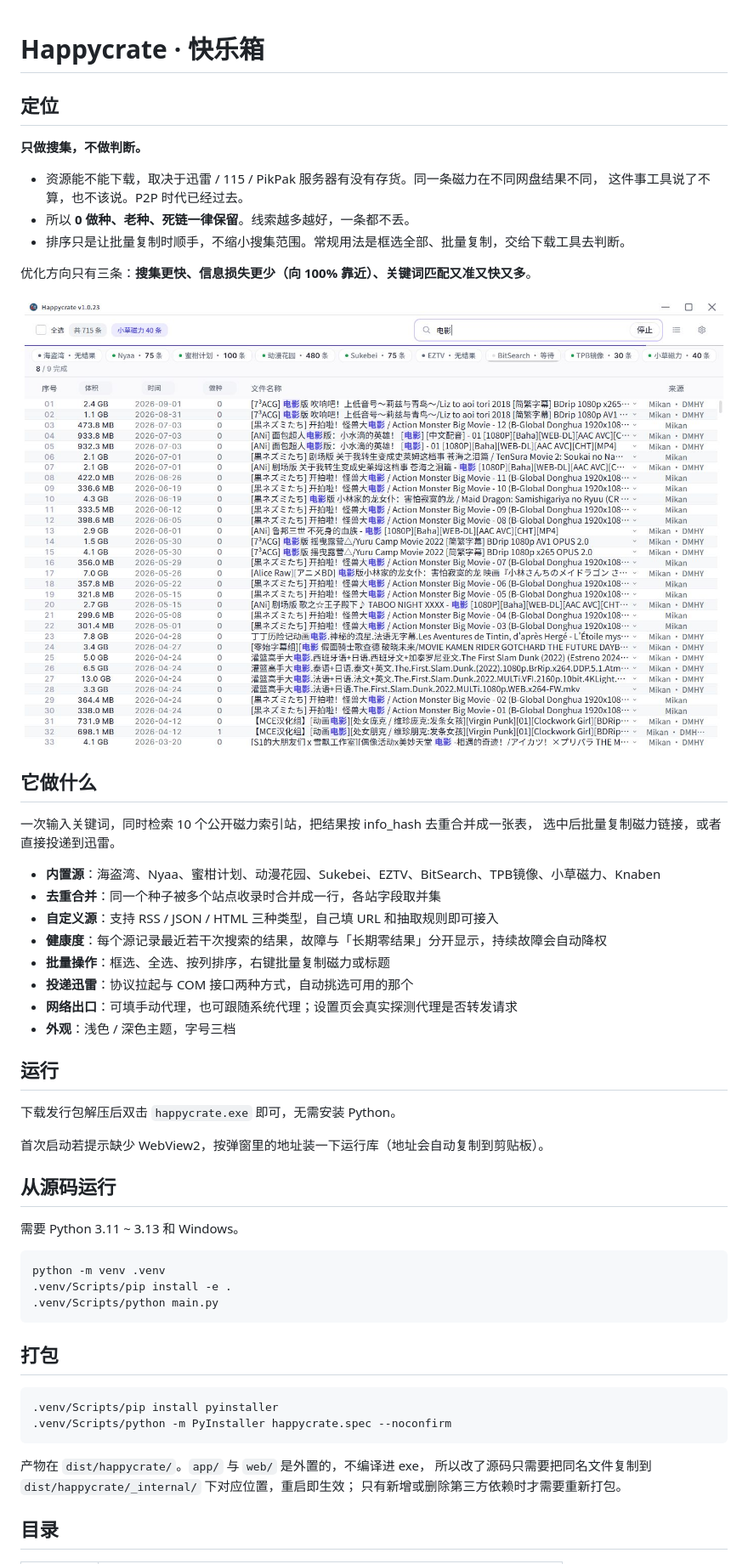
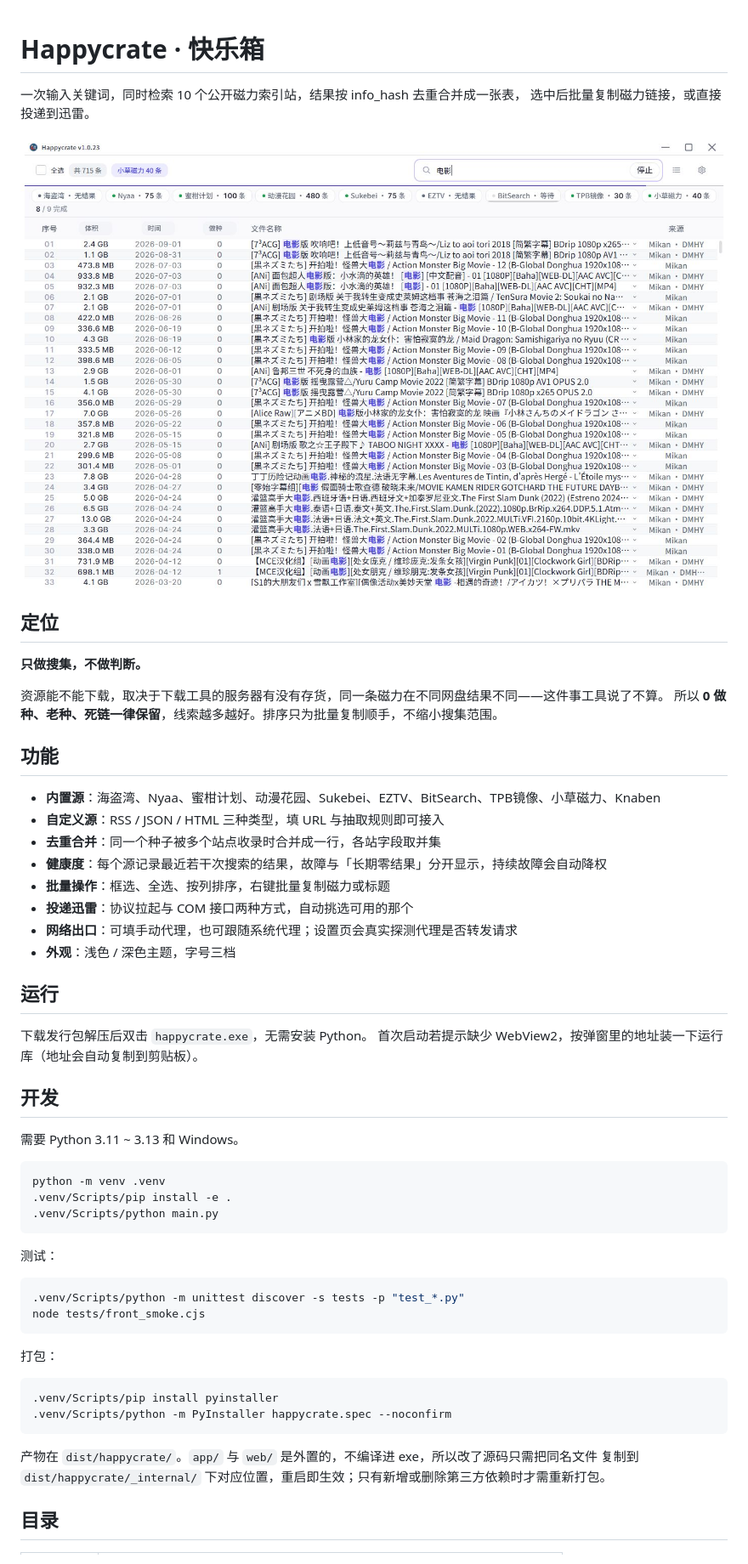
Before and after one commit to GVHBOX/Happycrate, a Markdown page: README.md, the part around one of its changes. Shown at 85% size. Rendered like a GitHub page.

Commit message:
README 精简
去掉「它做什么」标题下与开头重复的概述，定位段由三段压成两句，
说明段里账号体系的表述合并。行数 88 → 77，信息量不变。

````diff
--- a/README.md
+++ b/README.md
@@ -1,26 +1,22 @@
 # Happycrate · 快乐箱
+
+一次输入关键词，同时检索 10 个公开磁力索引站，结果按 info_hash 去重合并成一张表，
+选中后批量复制磁力链接，或直接投递到迅雷。
+
+![happycrate 工具截图](assets/readme_preview.jpg)
 
 ## 定位
 
 **只做搜集，不做判断。**
 
-- 资源能不能下载，取决于迅雷 / 115 / PikPak 服务器有没有存货。同一条磁力在不同网盘结果不同，
-  这件事工具说了不算，也不该说。P2P 时代已经过去。
-- 所以 **0 做种、老种、死链一律保留**。线索越多越好，一条都不丢。
-- 排序只是让批量复制时顺手，不缩小搜集范围。常规用法是框选全部、批量复制，交给下载工具去判断。
+资源能不能下载，取决于下载工具的服务器有没有存货，同一条磁力在不同网盘结果不同——这件事工具说了不算。
+所以 **0 做种、老种、死链一律保留**，线索越多越好。排序只为批量复制顺手，不缩小搜集范围。
 
-优化方向只有三条：**搜集更快、信息损失更少（向 100% 靠近）、关键词匹配又准又快又多**。
-
-![happycrate 工具截图](assets/readme_preview.jpg)
-
-## 它做什么
-
-一次输入关键词，同时检索 10 个公开磁力索引站，把结果按 info_hash 去重合并成一张表，
-选中后批量复制磁力链接，或者直接投递到迅雷。
+## 功能
 
 - **内置源**：海盗湾、Nyaa、蜜柑计划、动漫花园、Sukebei、EZTV、BitSearch、TPB镜像、小草磁力、Knaben
+- **自定义源**：RSS / JSON / HTML 三种类型，填 URL 与抽取规则即可接入
 - **去重合并**：同一个种子被多个站点收录时合并成一行，各站字段取并集
-- **自定义源**：支持 RSS / JSON / HTML 三种类型，自己填 URL 和抽取规则即可接入
 - **健康度**：每个源记录最近若干次搜索的结果，故障与「长期零结果」分开显示，持续故障会自动降权
 - **批量操作**：框选、全选、按列排序，右键批量复制磁力或标题
 - **投递迅雷**：协议拉起与 COM 接口两种方式，自动挑选可用的那个
@@ -29,11 +25,10 @@
 
 ## 运行
 
-下载发行包解压后双击 `happycrate.exe` 即可，无需安装 Python。
-
+下载发行包解压后双击 `happycrate.exe`，无需安装 Python。
 首次启动若提示缺少 WebView2，按弹窗里的地址装一下运行库（地址会自动复制到剪贴板）。
 
-## 从源码运行
+## 开发
 
 需要 Python 3.11 ~ 3.13 和 Windows。
 
@@ -43,16 +38,22 @@ python -m venv .venv
 .venv/Scripts/python main.py
 ```
 
-## 打包
+测试：
+
+```bash
+.venv/Scripts/python -m unittest discover -s tests -p "test_*.py"
+node tests/front_smoke.cjs
+```
+
+打包：
 
 ```bash
 .venv/Scripts/pip install pyinstaller
 .venv/Scripts/python -m PyInstaller happycrate.spec --noconfirm
 ```
 
-产物在 `dist/happycrate/`。`app/` 与 `web/` 是外置的，不编译进 exe，
-所以改了源码只需要把同名文件复制到 `dist/happycrate/_internal/` 下对应位置，重启即生效；
-只有新增或删除第三方依赖时才需要重新打包。
+产物在 `dist/happycrate/`。`app/` 与 `web/` 是外置的，不编译进 exe，所以改了源码只需把同名文件
+复制到 `dist/happycrate/_internal/` 下对应位置，重启即生效；只有新增或删除第三方依赖时才需重新打包。
 
 ## 目录
 
````
Also changed, not shown: other parts of README.md (+2 -11 lines).
